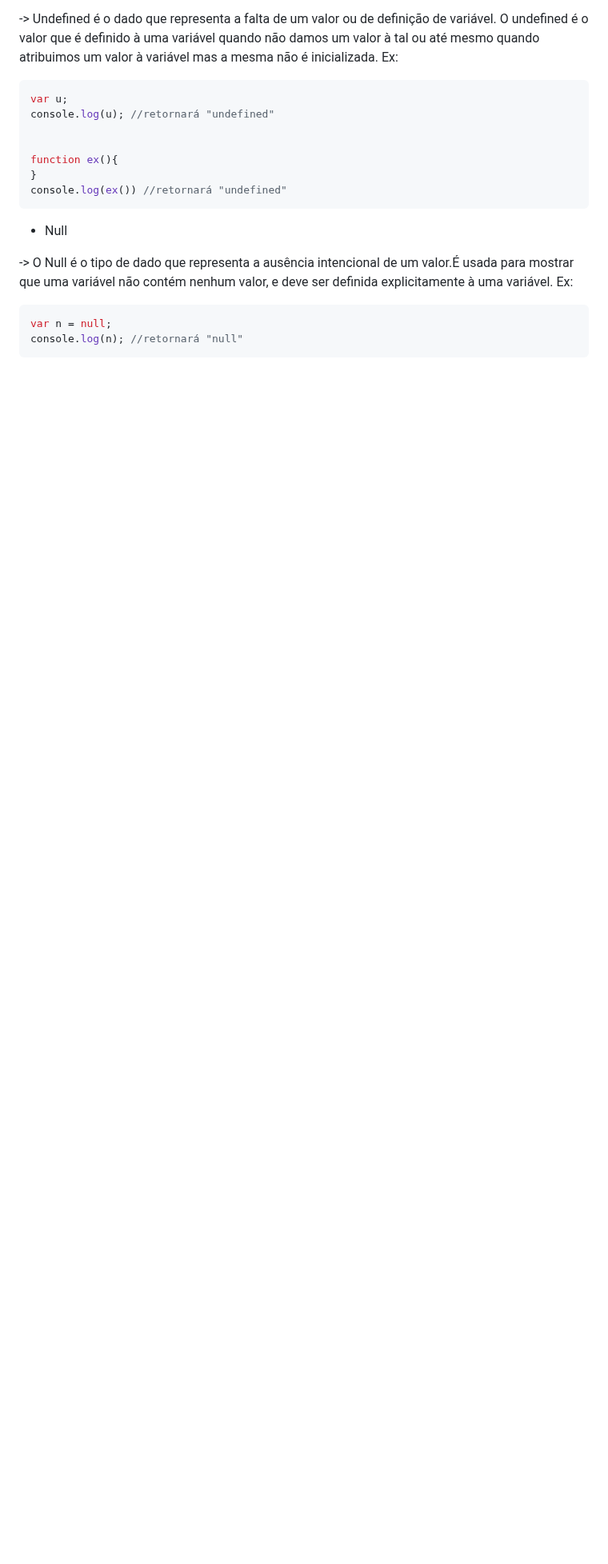
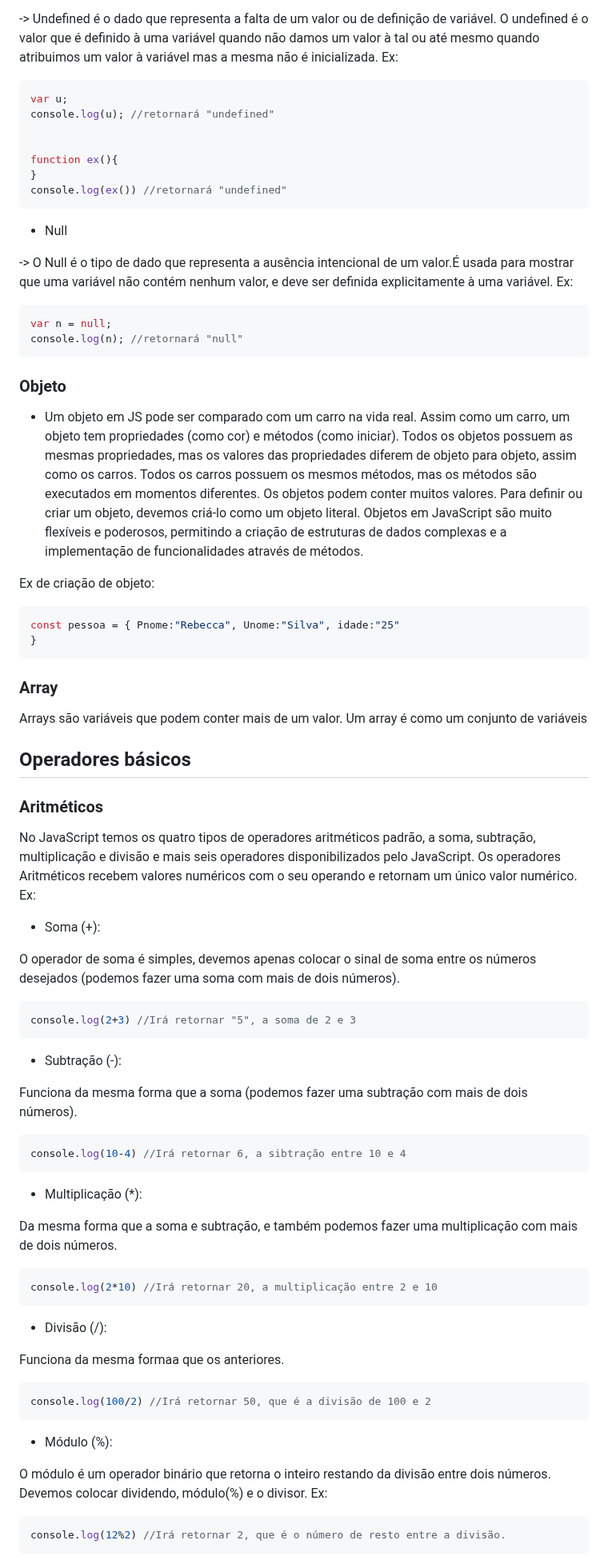
Before and after one commit to nandadosoob/DW2-JavaScript, a Markdown page: aula1503/resumo.md, the part around one of its changes. Shown at 80% size. Drawn GitHub-style; blank space fills up the shorter version.

Commit message:
terminar

````diff
--- a/aula1503/resumo.md
+++ b/aula1503/resumo.md
@@ -125,3 +125,64 @@ console.log(n); //retornará "null"
 
   >[!IMPORTANT] TEM Q INSTALAR EXTENSÃO
   > eu amo o soobin -->
+
+
+### Objeto
+- Um objeto em JS pode ser comparado com um carro na vida real. Assim como um carro, um objeto tem propriedades (como cor) e métodos (como iniciar). Todos os objetos possuem as mesmas propriedades, mas os valores das propriedades diferem de objeto para objeto, assim como os carros.
+Todos os carros possuem os mesmos métodos, mas os métodos são executados em momentos diferentes.
+Os objetos podem conter muitos valores. Para definir ou criar um objeto, devemos criá-lo como um objeto literal.
+Objetos em JavaScript são muito flexíveis e poderosos, permitindo a criação de estruturas de dados complexas e a implementação de funcionalidades através de métodos.
+
+Ex de criação de objeto:
+``` Javascript
+const pessoa = { Pnome:"Rebecca", Unome:"Silva", idade:"25"
+}
+```
+
+### Array
+
+Arrays são variáveis que podem conter mais de um valor. Um array é como um conjunto de variáveis
+
+## Operadores básicos
+
+### Aritméticos
+No JavaScript temos os quatro tipos de operadores aritméticos padrão, a soma, subtração, multiplicação e divisão e mais seis operadores disponibilizados pelo JavaScript.
+Os operadores Aritméticos recebem valores numéricos com o seu operando e retornam um único valor numérico. Ex:
+
+- Soma (+):
+
+O operador de soma é simples, devemos apenas colocar o sinal de soma entre os números desejados (podemos fazer uma soma com mais de dois números).
+
+``` JavaScript
+console.log(2+3) //Irá retornar "5", a soma de 2 e 3
+```
+
+- Subtração (-):
+
+Funciona da mesma forma que a soma (podemos fazer uma subtração com mais de dois números).
+``` JavaScript
+console.log(10-4) //Irá retornar 6, a sibtração entre 10 e 4
+```
+
+- Multiplicação (*):
+
+Da mesma forma que a soma e subtração, e também podemos fazer uma multiplicação com mais de dois números.
+``` JavaScript
+console.log(2*10) //Irá retornar 20, a multiplicação entre 2 e 10
+```
+
+
+- Divisão (/):
+
+Funciona da mesma formaa que os anteriores.
+``` JavaScript
+console.log(100/2) //Irá retornar 50, que é a divisão de 100 e 2
+```
+
+- Módulo (%):
+
+O módulo é um operador binário que retorna o inteiro restando da divisão entre dois números. Devemos colocar dividendo, módulo(%) e o divisor. Ex:
+``` JavaScript
+console.log(12%2) //Irá retornar 2, que é o número de resto entre a divisão.
+```
+
````
Also changed, not shown: other parts of aula1503/resumo.md (+39 -1 lines).
